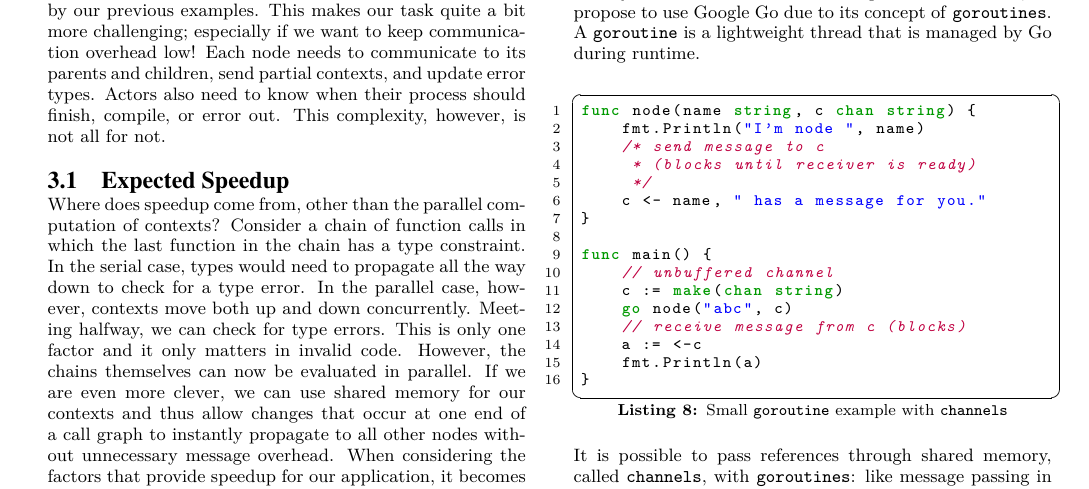
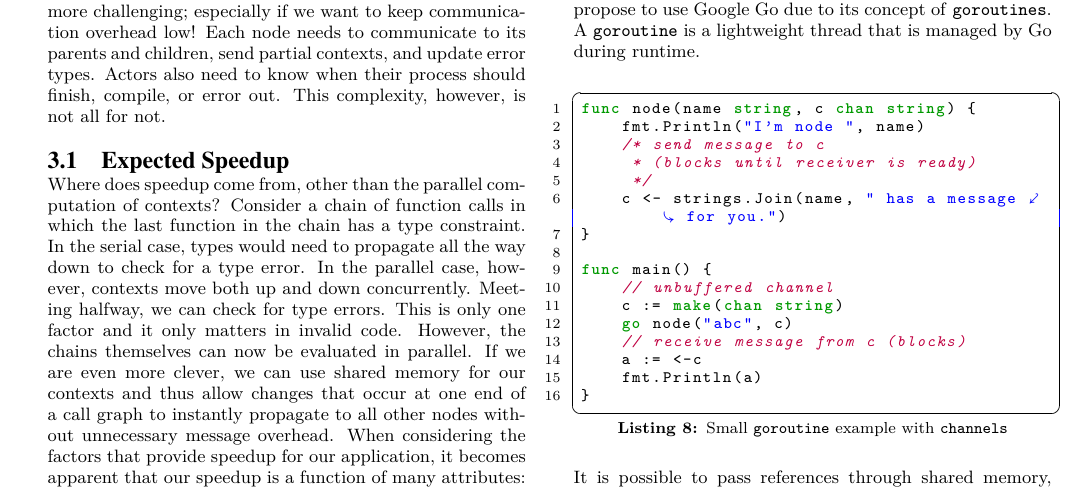
Before and after one commit to tylercecil/Paratype, a LaTeX paper (proposal/prop.tex): part of page 2 of 4, cut so that both start at the same text. Compiled offline with pdfLaTeX.

Commit message:
FIX: goroutine example

```diff
--- a/proposal/prop.tex
+++ b/proposal/prop.tex
@@ -315,7 +315,7 @@ func node(name string, c chan string) {
 	/* send message to c
 	 * (blocks until receiver is ready)
 	 */
-	c <- name, " has a message for you."
+	c <- strings.Join(name, " has a message for you.")
 }
 
 func main() {
```
